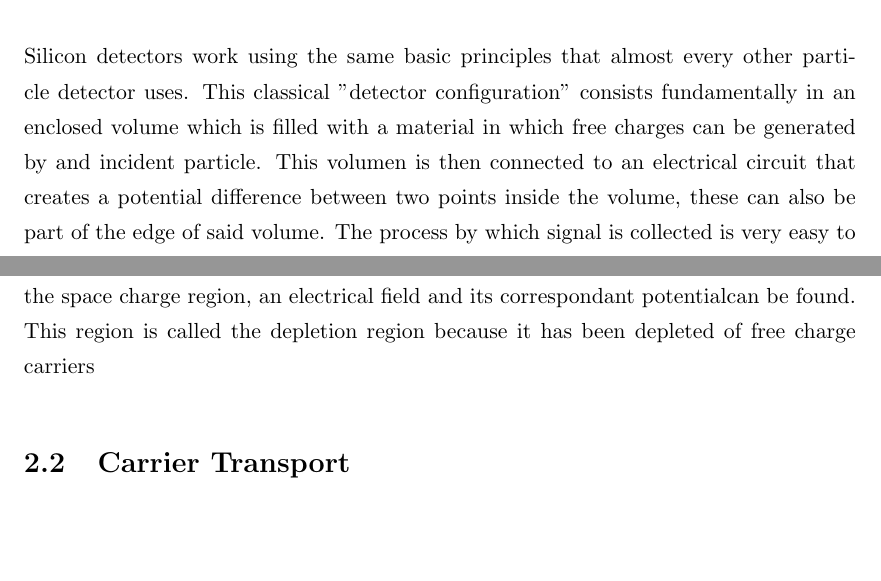
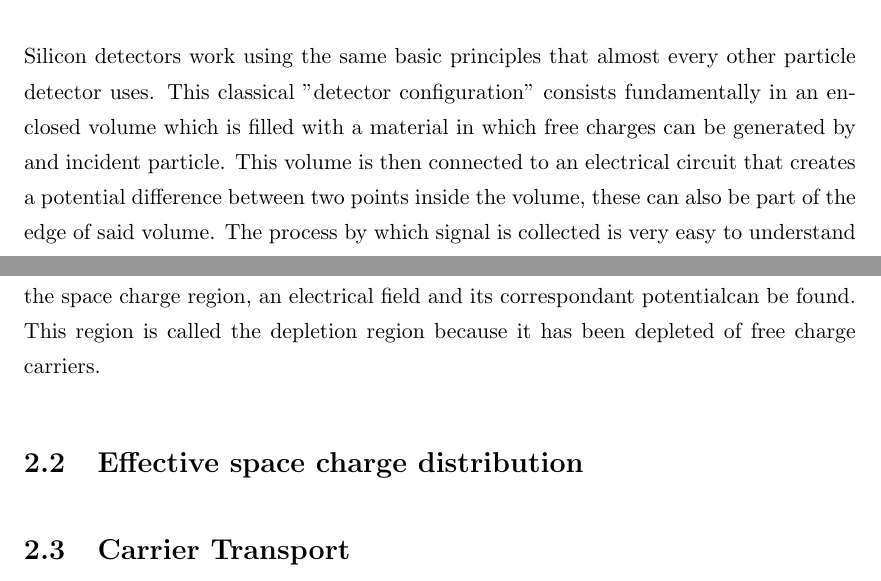
Before and after one commit to AlGepe/TFG, a LaTeX thesis (GraduateThesis.tex, which reads Chapters/Chapter2.tex): two parts of pages 4 and 6 of 13, joined at a grey line, cut so that both start at the same text, the shorter picture padded with empty space. Compiled offline with pdfLaTeX.

Commit message:
Finished p-n, starting Neff section

```diff
--- a/Chapters/Chapter2.tex
+++ b/Chapters/Chapter2.tex
@@ -1,5 +1,5 @@
 \chapter{Silicon detectors: all you always wanted to know but never dared asking} %PREELIMINARY TITLE % (fold)
 \label{cha:simulator_development}
 
-Silicon detectors work using the same basic principles that almost every other particle detector uses. This classical "detector configuration" consists fundamentally in an enclosed volume which is filled with a material in which free charges can be generated by and incident particle. This volumen is then connected to an electrical circuit that creates a  potential difference between two points inside the volume, these can also be part of the edge of said volume. The process by which signal is collected is very easy to understand in this general detector.
+Silicon detectors work using the same basic principles that almost every other particle detector uses. This classical "detector configuration" consists fundamentally in an enclosed volume which is filled with a material in which free charges can be generated by and incident particle. This volume is then connected to an electrical circuit that creates a  potential difference between two points inside the volume, these can also be part of the edge of said volume. The process by which signal is collected is very easy to understand in this general detector.
 
@@ -19,7 +19,10 @@ Silicon can be doped with donor impurities only, acceptor impurities only or bot
 
 To understand what are those effects and why they happen we should start by looking at each type of silicon on both sides of the junction. On the one hand we have and excess of acceptors $N_A$ ($p$ side) whilst on the other side there is an excess of donors $N_D$ ($n$ side) this produces a gradient of the chemical potential that makes impurities diffuse from one side to the other. This diffusive migration of donor impurities to the $p$ side and acceptors to the $n$ side creates an electrical potential difference due to said movement of charged impurities from one side to the other. The resulting electric field produces the opposite effect in the charged impurities than the chemical potencial. Since the inonized atoms in the silicon lattice cannot effectively move from their initial positions, an equilibrium is achieved when the chemical and electrical potentials balance its effect resulting in an steady state.
 
-In such a equilibrium state 2 zones can be clearly identified near the $p-n$ junctions, on top of the unnaffected $p$ and $n$ regions of the silicon far away from the junction. These two zones are electrically charged having an excess of negative charge on the $p$ side and a excess of positive charge on the $n$ side of the junction. In this region, called the space charge region, an electrical field and its correspondant potentialcan be found. This region is called the depletion region because it has been depleted of free charge carriers
+In such a equilibrium state 2 zones can be clearly identified near the $p-n$ junctions, on top of the unnaffected $p$ and $n$ regions of the silicon far away from the junction. These two zones are electrically charged having an excess of negative charge on the $p$ side and a excess of positive charge on the $n$ side of the junction. In this region, called the space charge region, an electrical field and its correspondant potentialcan be found. This region is called the depletion region because it has been depleted of free charge carriers.
+
+\section{Effective space charge distribution}
+%Talk equations and introduce the concept of Neff and its shape in a non-irradiated silicon detector
 
 
 \section{Carrier Transport}
```
Also changed, not shown: Chapters/Chapter2.tex (2 more changed lines).
